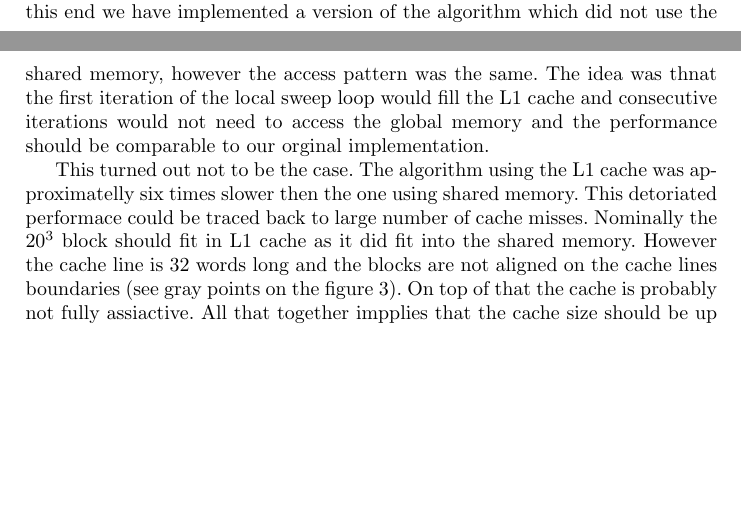
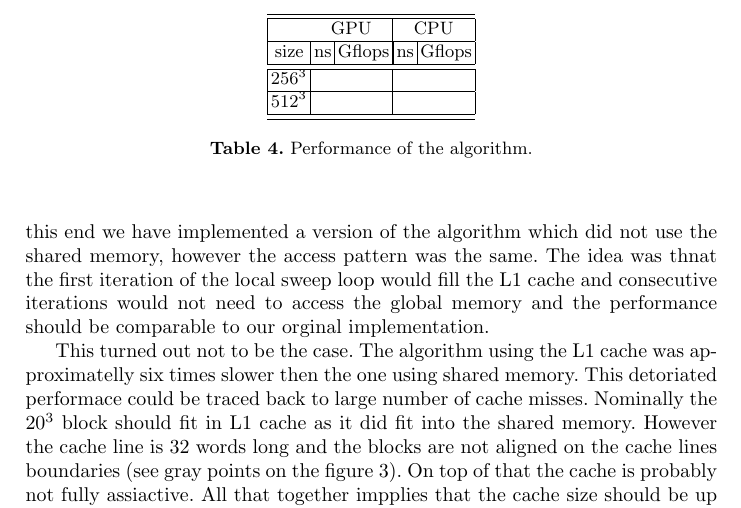
Before and after one commit to ujhpc/phi4, a LaTeX paper (doc/KUKDM_PROC/proceedins.tex): two parts of pages 9 and 10 of 10 before the commit and part of page 10 of 10 after it, the two joined at a grey line, cut at the place of the change, the shorter picture padded with empty space. Compiled offline with pdfLaTeX.

Commit message:
added (not filled) table with final resuls

```diff
--- a/doc/KUKDM_PROC/proceedins.tex
+++ b/doc/KUKDM_PROC/proceedins.tex
@@ -611,21 +611,18 @@ and
 \begin{equation}
 nops\approx \frac{ 26+N_{hit}(64+exp)}{ \left(d + N_{hit}\cdot e\right)}
 \end{equation}
-% \begin{table}
-% \begin{center}
-% \begin{tabular}{|r|rr|rr|}
-% \hline\hline
-% \multicolumn{1}{|}{} & \multicolumn{2}{c|}{GPU} & \multicolumn{2}{c|}{CPU}\\\hline
-% \multicolumn{1}{|c}{size} & \multicolumn{1}{|c|}{ns} & \multicolumn{1}{c|}{Gflops} & \multicolumn{1}{|c}{ns} & \multicolumn{1}{|c|}{Gflops}\\\hline\hline
-% $128^2$ & & & & \\\hline
-% $256^2$ & & & & \\\hline
-% $1024^2$ & & & & \\\hline\hline
-% $32^3$ & & & & \\\hline
-% $64^3$ & & & & \\\hline\hline
-% \end{tabular}
-% \end{center}
-% \caption{\label{tab:comp} Performance of the algorithm for various lattice sizes.}
-% \end{table}
+\begin{table}
+\begin{center}
+\begin{tabular}{|r|rr|rr|}
+\hline\hline
+\multicolumn{1}{|}{} & \multicolumn{2}{c|}{GPU} & \multicolumn{2}{c|}{CPU}\\\hline
+\multicolumn{1}{|c}{size} & \multicolumn{1}{|c|}{ns} & \multicolumn{1}{c|}{Gflops} & \multicolumn{1}{|c}{ns} & \multicolumn{1}{|c|}{Gflops}\\\hline\hline
+$256^3$ & & & & \\\hline
+$512^3$ & & & & \\\hline\hline
+\end{tabular}
+\end{center}
+\caption{\label{tab:comp} Performance of the algorithm.}
+\end{table}
 
 \subsection{GPU cache}
 
```
